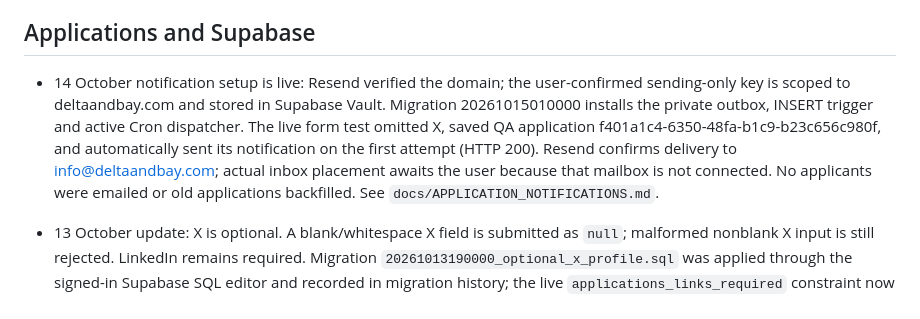
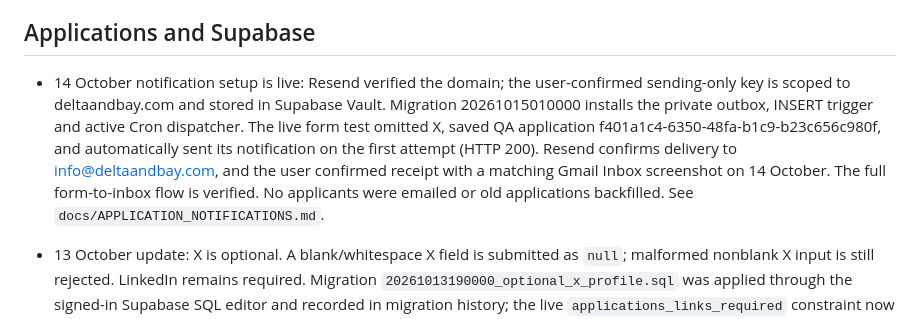
Before and after one commit to joeljussila/baysquared, a Markdown page: docs/CHAT_HANDOFF.md, the part around the change. Rendered like a GitHub page.

Commit message:
Record user-confirmed notification inbox receipt

```diff
--- a/docs/CHAT_HANDOFF.md
+++ b/docs/CHAT_HANDOFF.md
@@ -34,7 +34,7 @@ Read this before changing the site. This document records decisions and results
 
 ## Applications and Supabase
 
-- 14 October notification setup is live: Resend verified the domain; the user-confirmed sending-only key is scoped to deltaandbay.com and stored in Supabase Vault. Migration 20261015010000 installs the private outbox, INSERT trigger and active Cron dispatcher. The live form test omitted X, saved QA application f401a1c4-6350-48fa-b1c9-b23c656c980f, and automatically sent its notification on the first attempt (HTTP 200). Resend confirms delivery to info@deltaandbay.com; actual inbox placement awaits the user because that mailbox is not connected. No applicants were emailed or old applications backfilled. See `docs/APPLICATION_NOTIFICATIONS.md`.
+- 14 October notification setup is live: Resend verified the domain; the user-confirmed sending-only key is scoped to deltaandbay.com and stored in Supabase Vault. Migration 20261015010000 installs the private outbox, INSERT trigger and active Cron dispatcher. The live form test omitted X, saved QA application f401a1c4-6350-48fa-b1c9-b23c656c980f, and automatically sent its notification on the first attempt (HTTP 200). Resend confirms delivery to info@deltaandbay.com, and the user confirmed receipt with a matching Gmail Inbox screenshot on 14 October. The full form-to-inbox flow is verified. No applicants were emailed or old applications backfilled. See `docs/APPLICATION_NOTIFICATIONS.md`.
 
 - 13 October update: X is optional. A blank/whitespace X field is submitted as `null`; malformed nonblank X input is still rejected. LinkedIn remains required. Migration `20261013190000_optional_x_profile.sql` was applied through the signed-in Supabase SQL editor and recorded in migration history; the live `applications_links_required` constraint now checks only `linkedin is not null`. The X-format constraint remains. All 17 form/video tests pass, including blank-X submission and malformed-X rejection. Privacy wording reflects the optional field.
 
```
Also changed, not shown: docs/APPLICATION_NOTIFICATIONS.md (+2 -2 lines).
